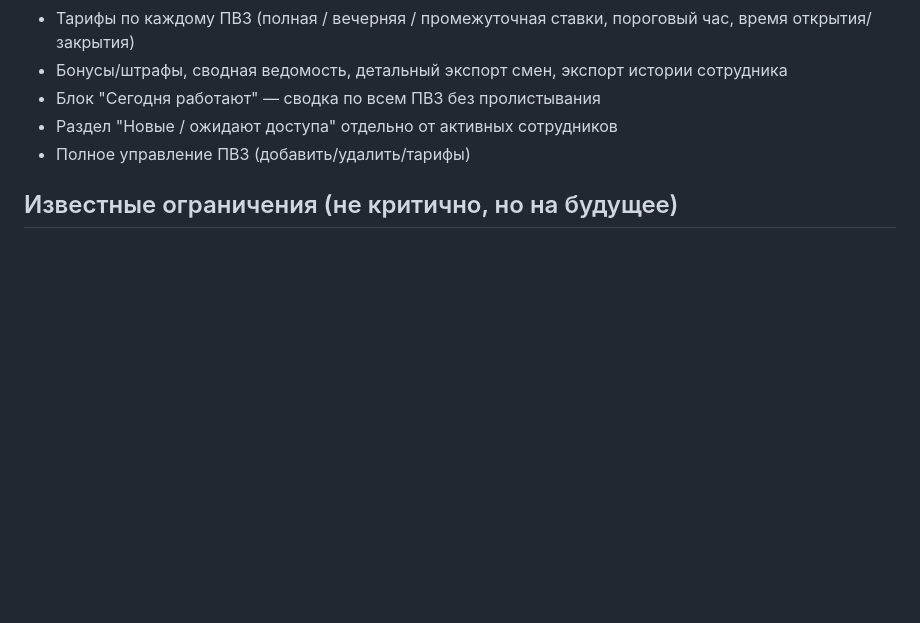
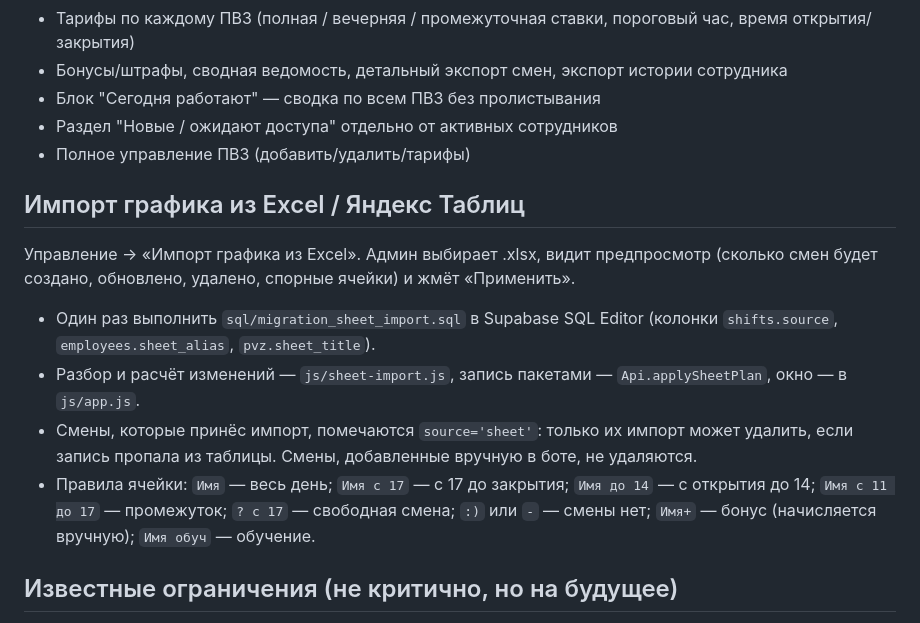
Before and after one commit to dilya69/schedulewbo, a Markdown page: README.md, the part around the change. Drawn GitHub-style; blank space fills up the shorter version.

Commit message:
Add import schedule feature from Excel/Yandex Sheets
Added section on importing schedules from Excel/Yandex Sheets, detailing admin process and rules for shift management.

```diff
--- a/README.md
+++ b/README.md
@@ -79,6 +79,15 @@ pvz-app/
 - Раздел "Новые / ожидают доступа" отдельно от активных сотрудников
 - Полное управление ПВЗ (добавить/удалить/тарифы)
 
+## Импорт графика из Excel / Яндекс Таблиц
+
+Управление → «Импорт графика из Excel». Админ выбирает .xlsx, видит предпросмотр (сколько смен будет создано, обновлено, удалено, спорные ячейки) и жмёт «Применить».
+
+- Один раз выполнить `sql/migration_sheet_import.sql` в Supabase SQL Editor (колонки `shifts.source`, `employees.sheet_alias`, `pvz.sheet_title`).
+- Разбор и расчёт изменений — `js/sheet-import.js`, запись пакетами — `Api.applySheetPlan`, окно — в `js/app.js`.
+- Смены, которые принёс импорт, помечаются `source='sheet'`: только их импорт может удалить, если запись пропала из таблицы. Смены, добавленные вручную в боте, не удаляются.
+- Правила ячейки: `Имя` — весь день; `Имя с 17` — с 17 до закрытия; `Имя до 14` — с открытия до 14; `Имя с 11 до 17` — промежуток; `? с 17` — свободная смена; `:)` или `-` — смены нет; `Имя+` — бонус (начисляется вручную); `Имя обуч` — обучение.
+
 ## Известные ограничения (не критично, но на будущее)
 
 - Сотрудник пока не может сам отказаться от уже подтверждённой смены через приложение — только через админа.
```
